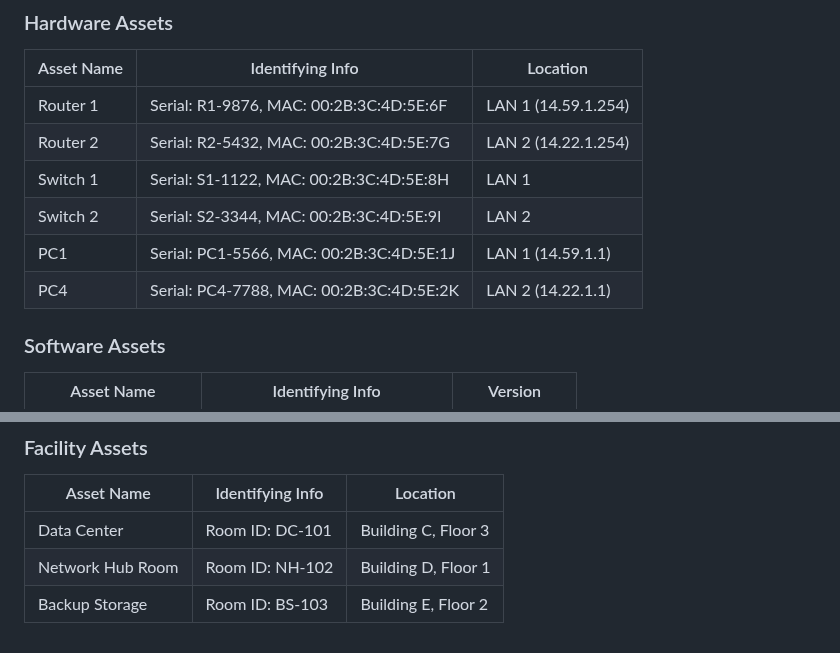
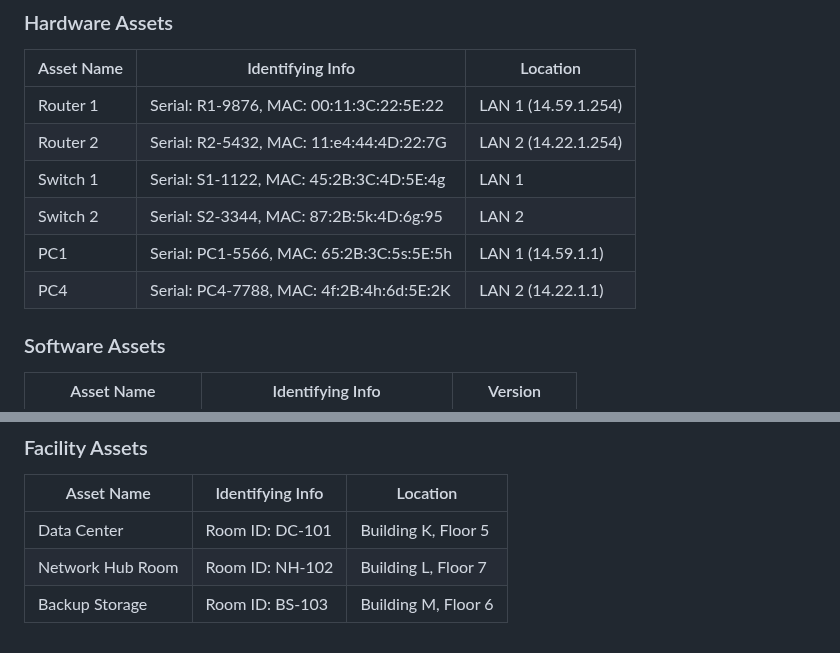
Before and after one commit to anayetullahefty/Riyadul-jurnel-project, a Markdown page: week-10.md, 2 parts joined by grey strips. Drawn GitHub-style.

```diff
--- a/week-10.md
+++ b/week-10.md
@@ -29,12 +29,12 @@ I revisited the assets for our network project with Mamonur Rashid. We expanded
 ### Hardware Assets
 | Asset Name         | Identifying Info       | Location                  |
 |--------------------|-----------------------|---------------------------|
-| Router 1           | Serial: R1-9876, MAC: 00:2B:3C:4D:5E:6F | LAN 1 (14.59.1.254)       |
-| Router 2           | Serial: R2-5432, MAC: 00:2B:3C:4D:5E:7G | LAN 2 (14.22.1.254)       |
-| Switch 1           | Serial: S1-1122, MAC: 00:2B:3C:4D:5E:8H | LAN 1                     |
-| Switch 2           | Serial: S2-3344, MAC: 00:2B:3C:4D:5E:9I | LAN 2                     |
-| PC1                | Serial: PC1-5566, MAC: 00:2B:3C:4D:5E:1J | LAN 1 (14.59.1.1)         |
-| PC4                | Serial: PC4-7788, MAC: 00:2B:3C:4D:5E:2K | LAN 2 (14.22.1.1)         |
+| Router 1           | Serial: R1-9876, MAC: 00:11:3C:22:5E:22 | LAN 1 (14.59.1.254)       |
+| Router 2           | Serial: R2-5432, MAC: 11:e4:44:4D:22:7G | LAN 2 (14.22.1.254)       |
+| Switch 1           | Serial: S1-1122, MAC: 45:2B:3C:4D:5E:4g | LAN 1                     |
+| Switch 2           | Serial: S2-3344, MAC: 87:2B:5k:4D:6g:95 | LAN 2                     |
+| PC1                | Serial: PC1-5566, MAC: 65:2B:3C:5s:5E:5h | LAN 1 (14.59.1.1)         |
+| PC4                | Serial: PC4-7788, MAC: 4f:2B:4h:6d:5E:2K | LAN 2 (14.22.1.1)         |
 
 ### Software Assets
 | Asset Name         | Identifying Info       | Version         |
@@ -62,6 +62,6 @@ I revisited the assets for our network project with Mamonur Rashid. We expanded
 ### Facility Assets
 | Asset Name         | Identifying Info       | Location        |
 |--------------------|-----------------------|-----------------|
-| Data Center        | Room ID: DC-101        | Building C, Floor 3 |
-| Network Hub Room   | Room ID: NH-102        | Building D, Floor 1 |
-| Backup Storage     | Room ID: BS-103        | Building E, Floor 2 |
+| Data Center        | Room ID: DC-101        | Building K, Floor 5 |
+| Network Hub Room   | Room ID: NH-102        | Building L, Floor 7 |
+| Backup Storage     | Room ID: BS-103        | Building M, Floor 6 |
```
